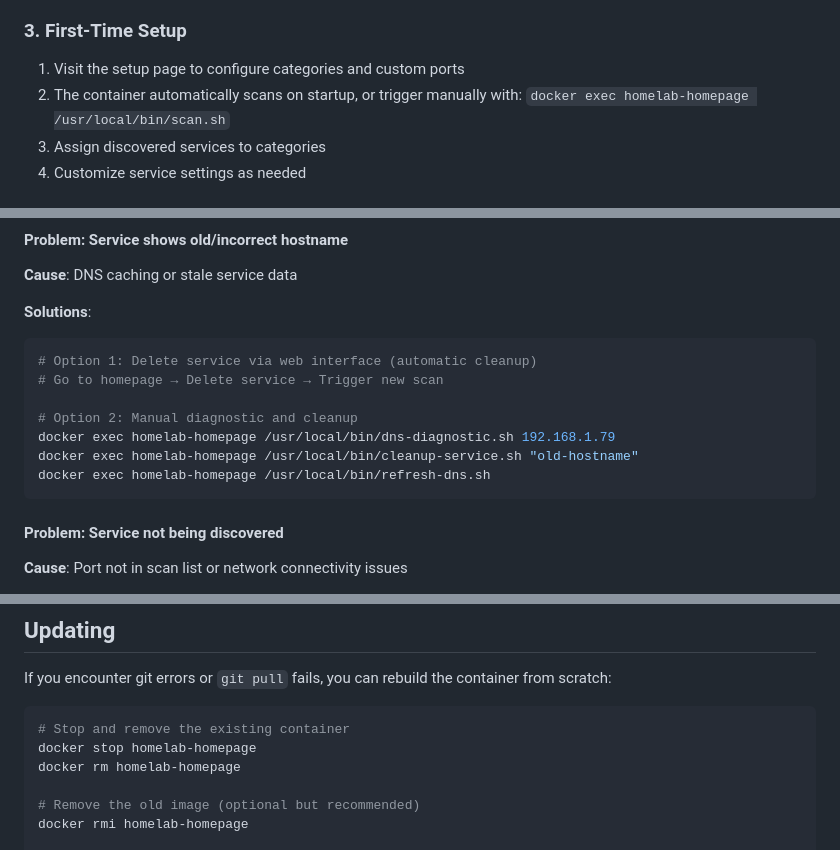
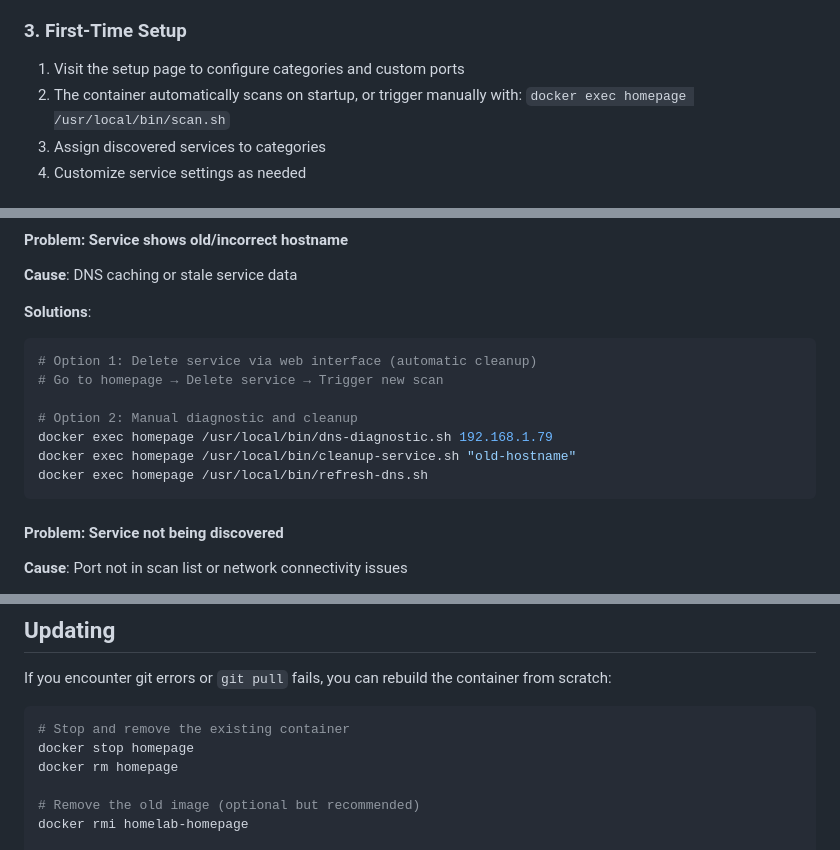
Before and after one commit to barnard704344/Docker-homelab-homepage, a Markdown page: README.md, 3 parts joined by grey strips. Rendered like a GitHub page.

````diff
--- a/README.md
+++ b/README.md
@@ -46,7 +46,7 @@ bash setup.sh
 
 ### 3. First-Time Setup
 1. Visit the setup page to configure categories and custom ports
-2. The container automatically scans on startup, or trigger manually with: `docker exec homelab-homepage /usr/local/bin/scan.sh`
+2. The container automatically scans on startup, or trigger manually with: `docker exec homepage /usr/local/bin/scan.sh`
 3. Assign discovered services to categories
 4. Customize service settings as needed
 
@@ -144,9 +144,9 @@ Docker-homelab-homepage/
 # Go to homepage → Delete service → Trigger new scan
 
 # Option 2: Manual diagnostic and cleanup
-docker exec homelab-homepage /usr/local/bin/dns-diagnostic.sh 192.168.1.79
-docker exec homelab-homepage /usr/local/bin/cleanup-service.sh "old-hostname"
-docker exec homelab-homepage /usr/local/bin/refresh-dns.sh
+docker exec homepage /usr/local/bin/dns-diagnostic.sh 192.168.1.79
+docker exec homepage /usr/local/bin/cleanup-service.sh "old-hostname"
+docker exec homepage /usr/local/bin/refresh-dns.sh
 ```
 
 #### Problem: Service not being discovered
@@ -246,8 +246,8 @@ If you encounter git errors or `git pull` fails, you can rebuild the container f
 
 ```bash
 # Stop and remove the existing container
-docker stop homelab-homepage
-docker rm homelab-homepage
+docker stop homepage
+docker rm homepage
 
 # Remove the old image (optional but recommended)
 docker rmi homelab-homepage
````
Also changed, not shown: other parts of README.md (+16 -16 lines).
